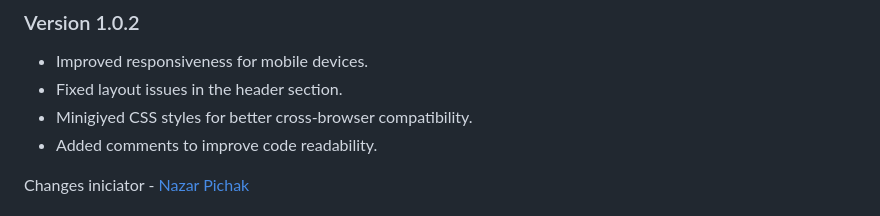
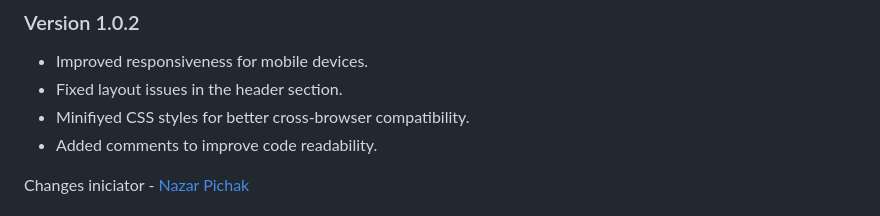
Before and after one commit to Nazar-Pichak/Web-Studio-Fork, a Markdown page: README.md, the part around the change. Rendered like a GitHub page.

```diff
--- a/README.md
+++ b/README.md
@@ -23,7 +23,7 @@ Author - [Serhii Andriienko](https://github.com/SerhiiAndriienko)
 
 - Improved responsiveness for mobile devices.
 - Fixed layout issues in the header section.
-- Minigiyed CSS styles for better cross-browser compatibility.
+- Minifiyed CSS styles for better cross-browser compatibility.
 - Added comments to improve code readability.
 
 Changes iniciator - [Nazar Pichak](https://github.com/Nazar-Pichak)
```
